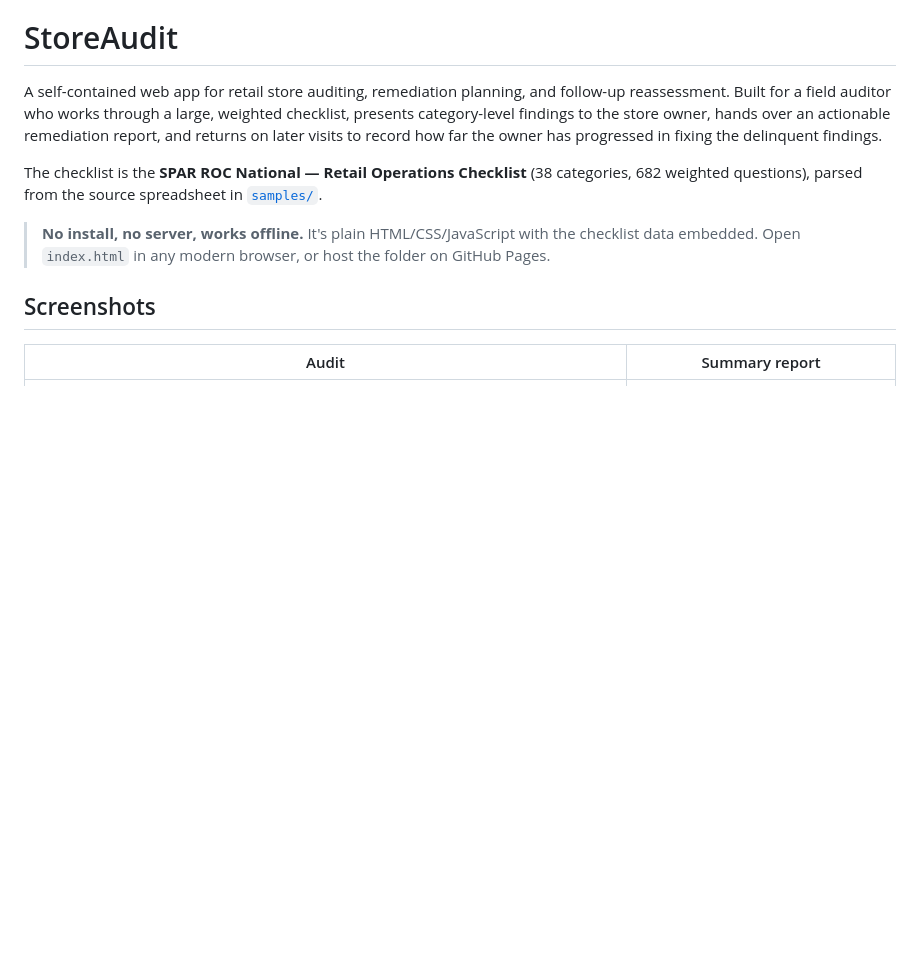
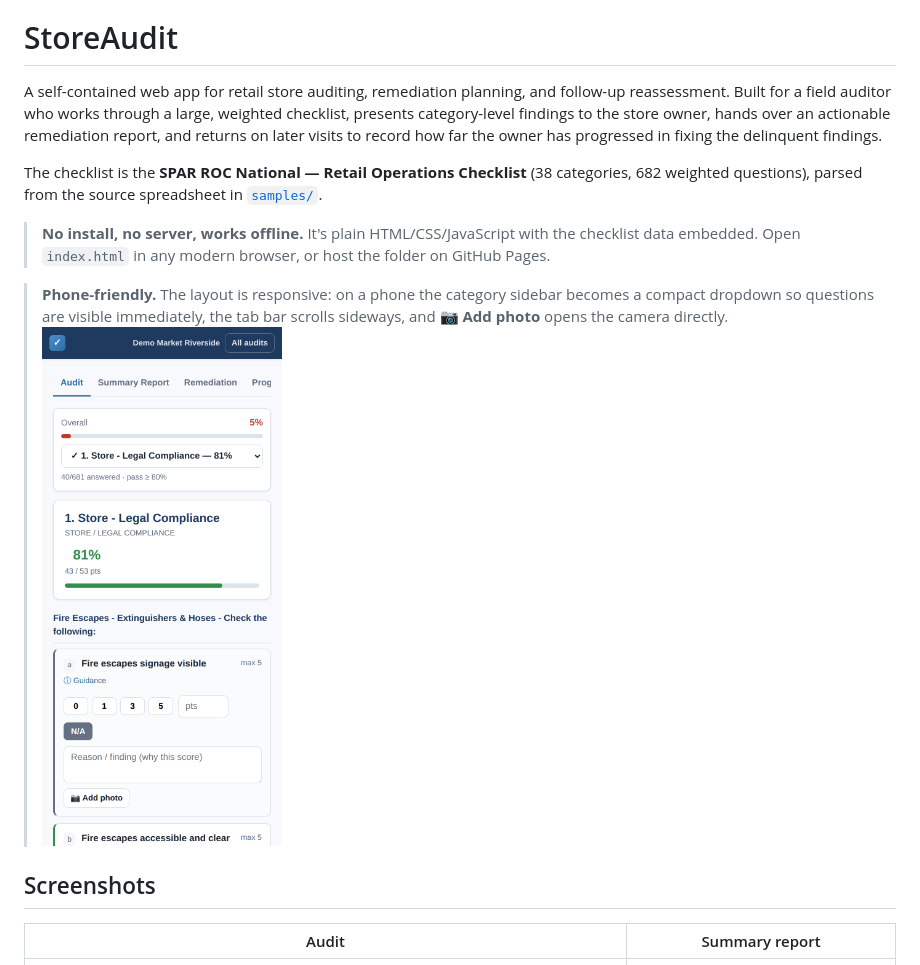
Before and after one commit to netblue4/StoreAudit, a Markdown page: README.md, the part around the change. Drawn GitHub-style; pictures changed too: docs/screenshots/phone-audit.png (added); blank space fills up the shorter version.

```diff
--- a/README.md
+++ b/README.md
@@ -13,6 +13,11 @@ The checklist is the **SPAR ROC National — Retail Operations Checklist**
 > **No install, no server, works offline.** It's plain HTML/CSS/JavaScript with
 > the checklist data embedded. Open `index.html` in any modern browser, or host
 > the folder on GitHub Pages.
+
+> **Phone-friendly.** The layout is responsive: on a phone the category sidebar
+> becomes a compact dropdown so questions are visible immediately, the tab bar
+> scrolls sideways, and **📷 Add photo** opens the camera directly.
+> <br><img src="docs/screenshots/phone-audit.png" alt="Phone view" width="240">
 
 ## Screenshots
 
```
Also changed, not shown: 2 other files.
